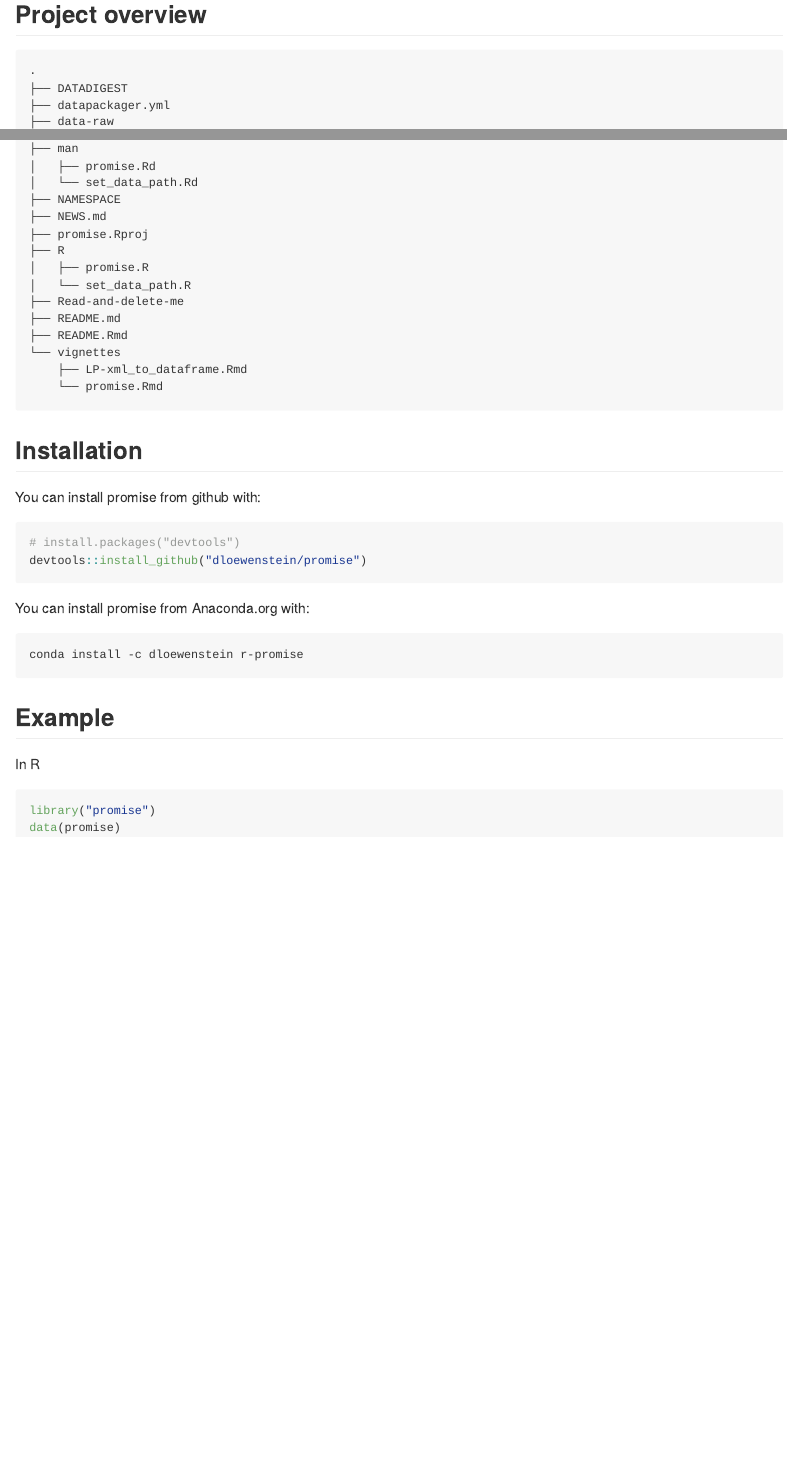
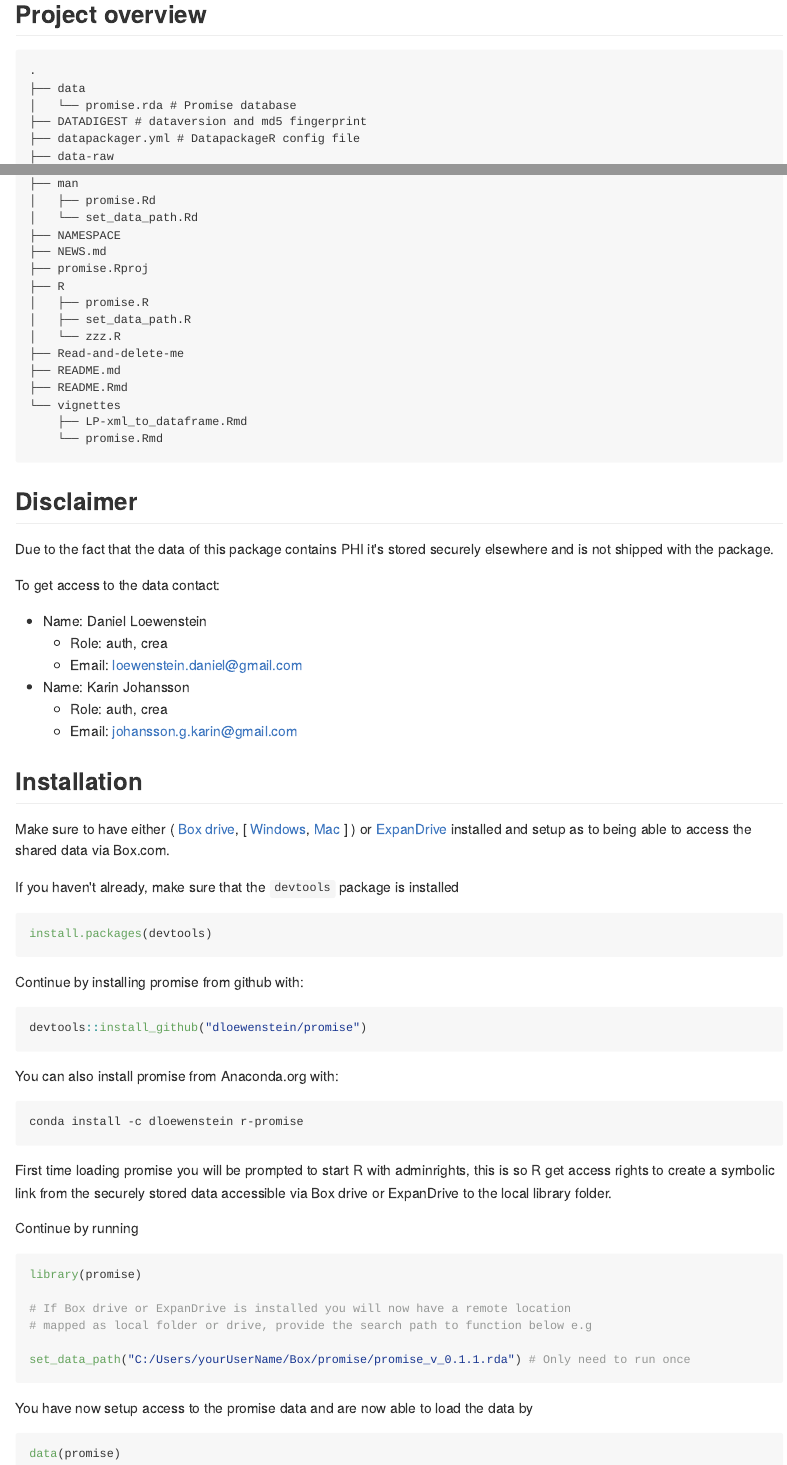
Before and after one commit to dloewenstein/promise, an R Markdown document (README.Rmd): the page in a window 1100 px wide, from 160 px down, and a second part further down, joined at a grey line. The pictures show the output file README.md that the author committed with the source, drawn offline in the style of GitHub.

Commit message:
updated installation instructions

````diff
--- a/README.Rmd
+++ b/README.Rmd
@@ -18,8 +18,10 @@
 
 ```shell
 .
-├── DATADIGEST
-├── datapackager.yml
+├── data
+│   └── promise.rda # Promise database
+├── DATADIGEST # dataversion and md5 fingerprint
+├── datapackager.yml # DatapackageR config file
 ├── data-raw
 │   ├── documentation.R
 │   ├── promise.Rmd
@@ -46,7 +48,8 @@
 ├── promise.Rproj
 ├── R
 │   ├── promise.R
-│   └── set_data_path.R
+│   ├── set_data_path.R
+│   └── zzz.R
 ├── Read-and-delete-me
 ├── README.md
 ├── README.Rmd
@@ -55,26 +58,59 @@
     └── promise.Rmd
 ```
 
+## Disclaimer
+
+Due to the fact that the data of this package contains PHI it's stored securely elsewhere
+ and is not shipped with the package.
+
+To get access to the data contact:
+
+- Name: Daniel Loewenstein
+    - Role: auth, crea
+    - Email: loewenstein.daniel@gmail.com
+- Name: Karin Johansson
+    - Role: auth, crea
+    - Email: johansson.g.karin@gmail.com
+
 ## Installation
 
-You can install promise from github with:
+Make sure to have either ( [Box drive](https://www.box.com/en-se/resources/downloads/drive), [ [Windows](https://e3.boxcdn.net/box-installers/desktop/releases/win/Box-x64.msi), [Mac](https://e3.boxcdn.net/box-installers/desktop/releases/mac/Box.pkg) ] ) or [ExpanDrive](https://www.expandrive.com/download-expandrive) installed and setup as to being able to access the shared data via Box.com.
 
-```{r gh-installation, eval = FALSE}
-# install.packages("devtools")
+If you haven't already, make sure that the `devtools` package is installed
+
+```{r, eval = FALSE}
+install.packages(devtools)
+```
+
+Continue by installing promise from github with:
+
+```{r, eval = FALSE}
 devtools::install_github("dloewenstein/promise")
 ```
 
-You can install promise from Anaconda.org with:
+You can also install promise from Anaconda.org with:
 
 ```shell
 conda install -c dloewenstein r-promise
 ```
 
-## Example
+First time loading promise you will be prompted to start R with adminrights,
+this is so R get access rights to create a symbolic link from the securely stored data
+accessible via Box drive or ExpanDrive to the local library folder.
 
-In R
+Continue by running
 
-```{r example, eval = FALSE}
-library("promise")
+```{r, eval = FALSE}
+library(promise)
+
+# If Box drive or ExpanDrive is installed you will now have a remote location
+# mapped as local folder or drive, provide the search path to function below e.g
+
+set_data_path("C:/Users/yourUserName/Box/promise/promise_v_0.1.1.rda") # Only need to run once
+```
+
+You have now setup access to the promise data and are now able to load the data by
+
+```{r, eval = FALSE}
 data(promise)
 ```
````
Also changed, not shown: README.md, README.Rmd (2 more changed lines).
